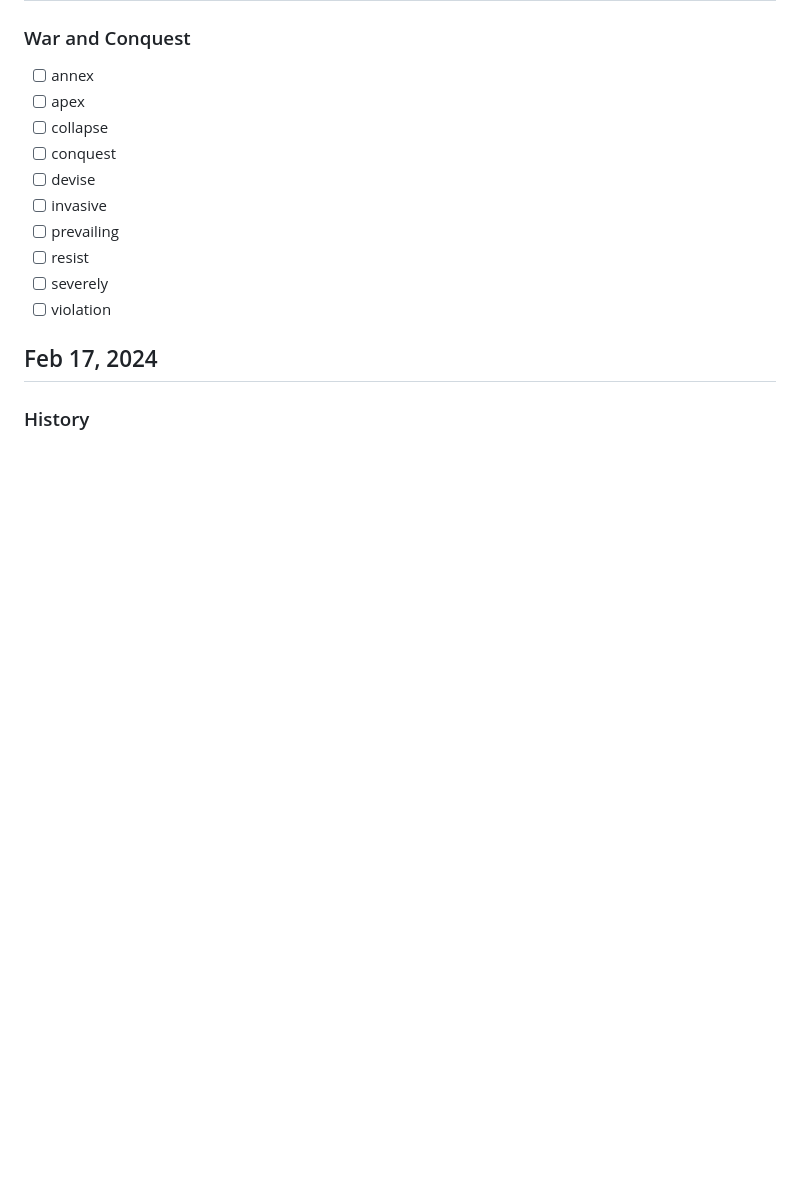
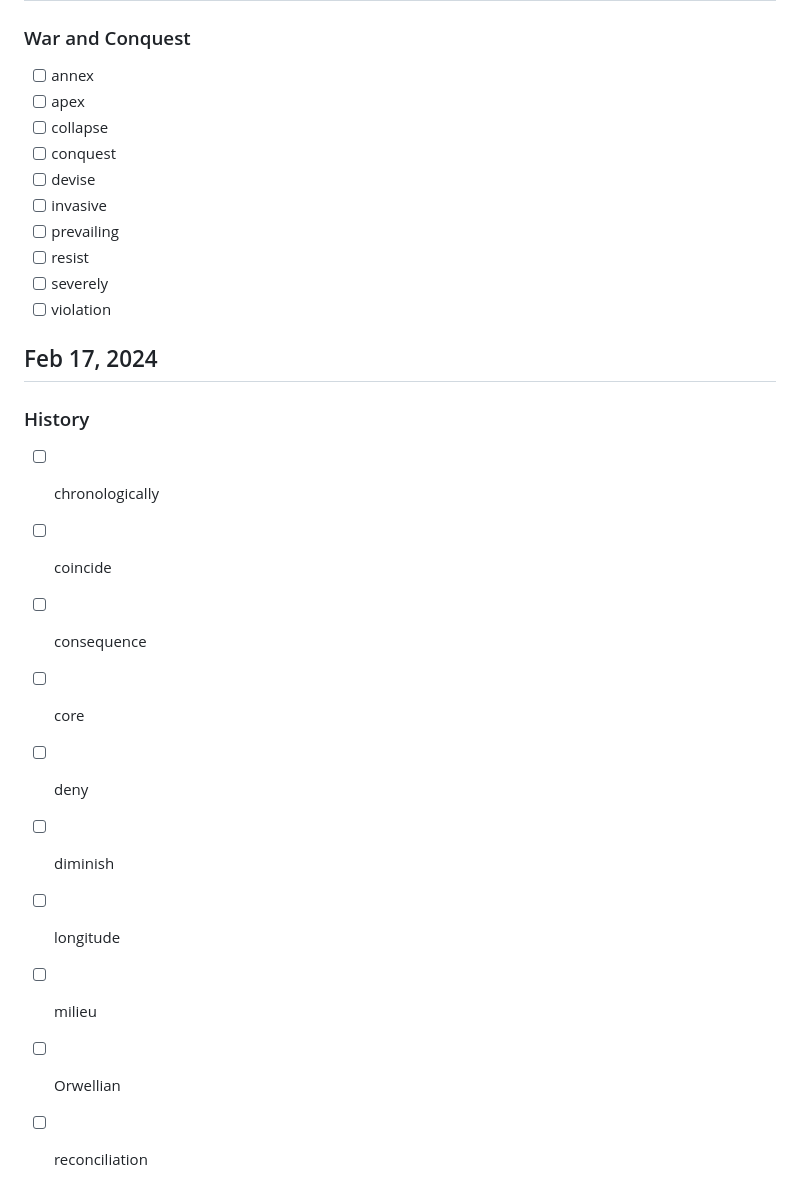
Before and after one commit to karami-mehdi/TodayILearned, a Markdown page: Vocabulary.md, the part around the change. Drawn GitHub-style; blank space fills up the shorter version.

Commit message:
Add Vocabularies of Feb 17, 2024 in Vocabulary.md

```diff
--- a/Vocabulary.md
+++ b/Vocabulary.md
@@ -239,3 +239,13 @@
 
 ## Feb 17, 2024
 ### History
+- [ ] chronologically
+- [ ] coincide
+- [ ] consequence
+- [ ] core
+- [ ] deny
+- [ ] diminish
+- [ ] longitude
+- [ ] milieu
+- [ ] Orwellian
+- [ ] reconciliation
```
